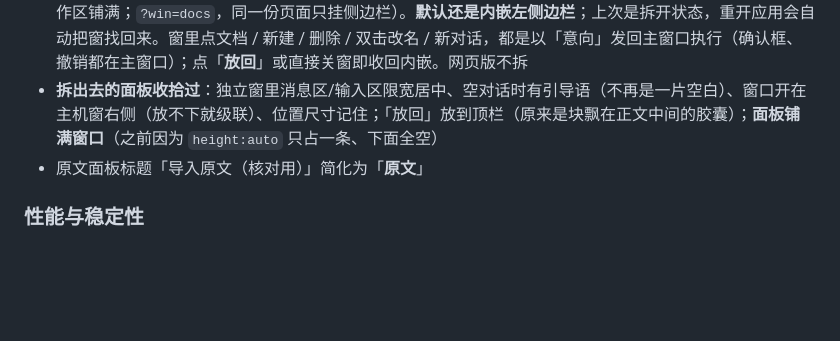
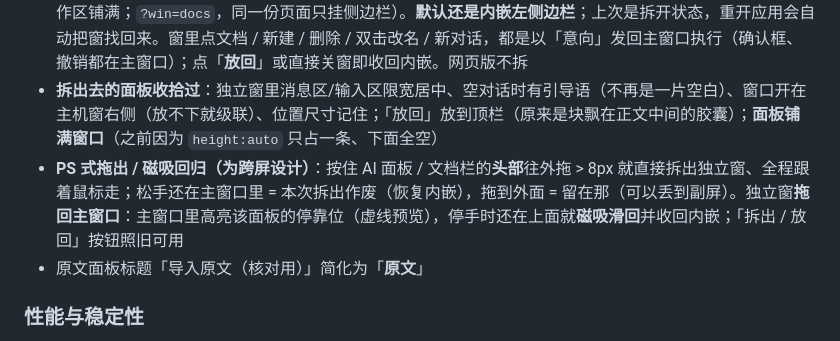
Before and after one commit to DDDMUC/LyricAssistant, a Markdown page: CHANGELOG.md, the part around the change. GitHub-like rendering; blank space fills up the shorter version.

Commit message:
CHANGELOG：补 PS 式拖出/磁吸回归条目

```diff
--- a/CHANGELOG.md
+++ b/CHANGELOG.md
@@ -26,6 +26,7 @@
 - **AI 面板可拆成独立窗口（默认不拆）**：AI 面板**默认还是主窗口里的内嵌面板**（和以前一样开合）；AI 面板头部的「**拆出**」才把它变成**属于这篇歌词的独立窗口**（每篇一个；已有就聚焦，不重开）。**关窗＝隐藏**：生成继续跑，尺寸/位置下次还原；窗里的「**放回**」收回内嵌。拆开后：主窗口改词格、保存时自动把工程快照推给 AI 窗口，**「填入词格」从 AI 窗口写回主窗口**（可撤销），生成范围改动两边同步；Enter 发送、Esc 收弹层照旧。上次是拆开状态，重开应用自动把窗找回来。网页版仍是内嵌面板
 - **文档栏也能拆成独立窗口（默认不拆）**：侧边栏头部多了「**拆出**」——点它把文档栏变成独立窗口（主窗口工作区铺满；`?win=docs`，同一份页面只挂侧边栏）。**默认还是内嵌左侧边栏**；上次是拆开状态，重开应用会自动把窗找回来。窗里点文档 / 新建 / 删除 / 双击改名 / 新对话，都是以「意向」发回主窗口执行（确认框、撤销都在主窗口）；点「**放回**」或直接关窗即收回内嵌。网页版不拆
 - **拆出去的面板收拾过**：独立窗里消息区/输入区限宽居中、空对话时有引导语（不再是一片空白）、窗口开在主机窗右侧（放不下就级联）、位置尺寸记住；「放回」放到顶栏（原来是块飘在正文中间的胶囊）；**面板铺满窗口**（之前因为 `height:auto` 只占一条、下面全空）
+- **PS 式拖出 / 磁吸回归（为跨屏设计）**：按住 AI 面板 / 文档栏的**头部**往外拖 > 8px 就直接拆出独立窗、全程跟着鼠标走；松手还在主窗口里 = 本次拆出作废（恢复内嵌），拖到外面 = 留在那（可以丢到副屏）。独立窗**拖回主窗口**：主窗口里高亮该面板的停靠位（虚线预览），停手时还在上面就**磁吸滑回**并收回内嵌；「拆出 / 放回」按钮照旧可用
 - 原文面板标题「导入原文（核对用）」简化为「**原文**」
 
 ### 性能与稳定性
```
